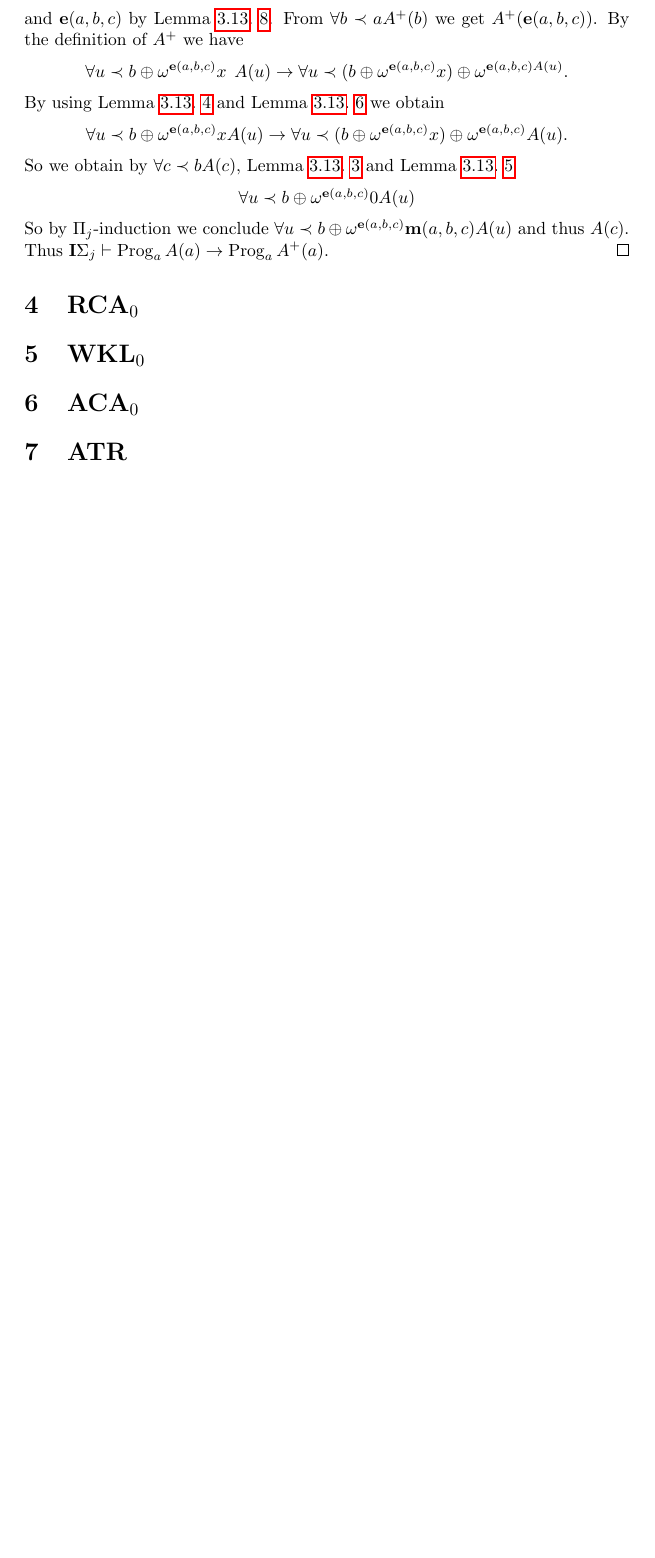
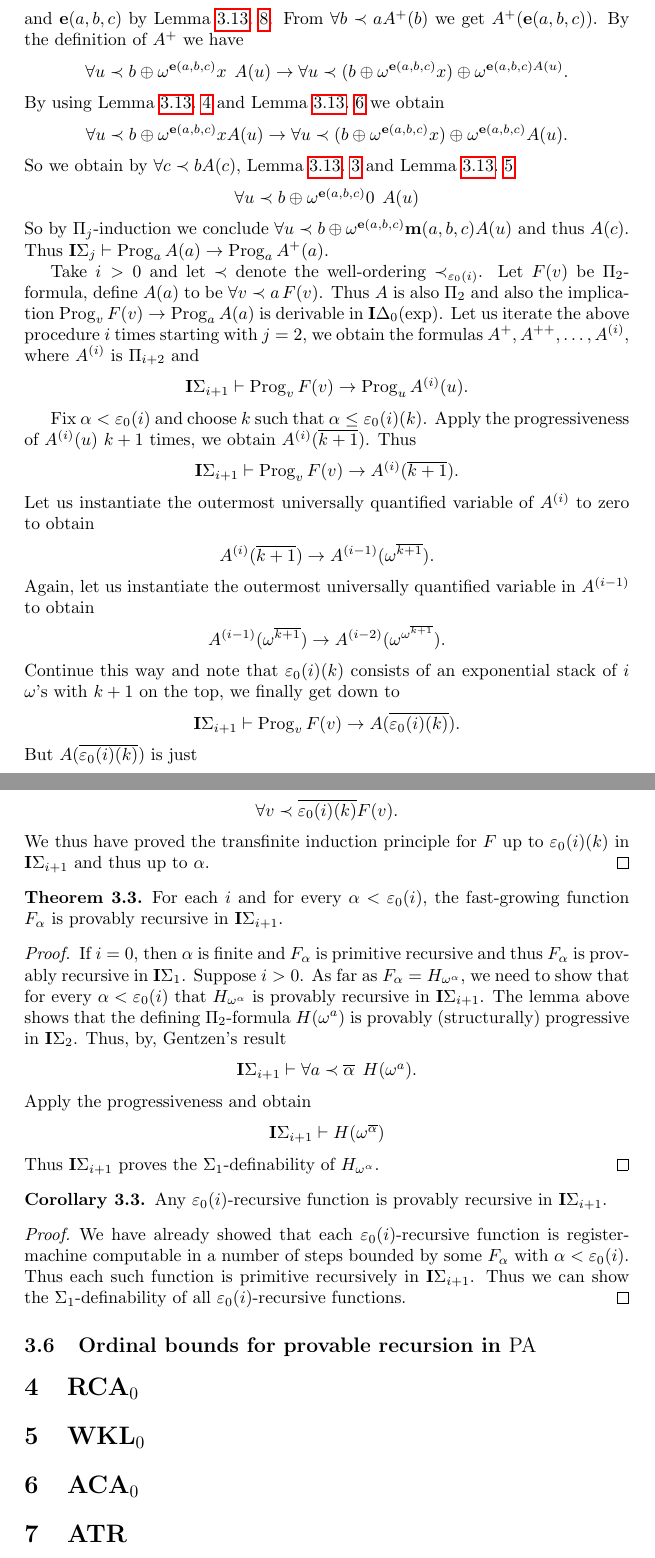
Before and after one commit to DanielRrr/proof-theory, a LaTeX document (Text.tex): part of page 32 of 32 before the commit and two parts of pages 32 and 33 of 33 after it, the two joined at a grey line, cut so that both start at the same text, the shorter picture padded with empty space. Compiled offline with pdfLaTeX.

Commit message:
provable recursiveness of the Hardy hierarchy and the fast-growing hierarchy

```diff
--- a/Text.tex
+++ b/Text.tex
@@ -1867,11 +1867,80 @@ such that $\overline{\alpha} \oplus \overline{\beta} = \overline{\alpha + \beta}
   \end{center}
   So we obtain by $\forall c \prec b A(c)$, Lemma~\ref{plus:code}.~\ref{plus:code:3} and Lemma~\ref{plus:code}.~\ref{plus:code:5}
   \begin{center}
-    $\forall u \prec b \oplus \omega^{{\bf e}(a,b,c)}0 A(u)$
+    $\forall u \prec b \oplus \omega^{{\bf e}(a,b,c)}0 \:\: A(u)$
   \end{center}
   So by $\Pi_j$-induction we conclude $\forall u \prec b \oplus \omega^{{\bf e}(a,b,c)} {\bf m}(a,b,c) A(u)$
   and thus $A(c)$. Thus ${\bf I}\Sigma_j \vdash \operatorname{Prog}_a A(a) \to \operatorname{Prog}_a A^+(a)$.
-\end{proof}
+
+  Take $i > 0$ and let $\prec$ denote the well-ordering $\prec_{\varepsilon_0(i)}$.
+  Let $F(v)$ be $\Pi_2$-formula, define $A(a)$ to be $\forall v \prec a \: F(v)$. Thus $A$ is also $\Pi_2$
+  and also the implication $\operatorname{Prog}_vF(v) \to \operatorname{Prog}_a A(a)$ is derivable
+  in ${\bf I}\Delta_0(\operatorname{exp})$. Let us iterate the above procedure $i$ times starting with $j = 2$,
+  we obtain the formulas $A^+, A^{++}, \ldots, A^{(i)}$, where $A^{(i)}$ is $\Pi_{i + 2}$ and
+  \begin{center}
+    ${\bf I}\Sigma_{i + 1} \vdash \operatorname{Prog}_v F(v) \to \operatorname{Prog}_u A^{(i)} (u)$.
+  \end{center}
+
+  Fix $\alpha < \varepsilon_0(i)$ and choose $k$ such that $\alpha \leq \varepsilon_0(i)(k)$. Apply the progressiveness
+  of $A^{(i)}(u)$ $k + 1$ times, we obtain $A^{(i)}(\overline{k + 1})$. Thus
+  \begin{center}
+    ${\bf I}\Sigma_{i + 1} \vdash \operatorname{Prog}_v F(v) \to A^{(i)} (\overline{k + 1})$.
+  \end{center}
+  Let us instantiate the outermost universally quantified variable of $A^{(i)}$ to zero to obtain
+  \begin{center}
+  $A^{(i)}(\overline{k + 1}) \to A^{(i - 1)}(\omega^{\overline{ k + 1}})$.
+  \end{center}
+  Again, let us instantiate the outermost universally quantified variable in $A^{(i - 1)}$ to obtain
+  \begin{center}
+    $A^{(i - 1)}(\omega^{\overline{k + 1}}) \to A^{(i - 2)}(\omega^{\omega^{\overline{k + 1}}})$.
+  \end{center}
+  Continue this way and note that $\varepsilon_0(i)(k)$ consists of an exponential stack of $i$ $\omega$'s
+  with $k + 1$ on the top, we finally get down to
+  \begin{center}
+    ${\bf I}\Sigma_{i + 1} \vdash \operatorname{Prog}_v F(v) \to A(\overline{\varepsilon_0(i)(k)})$.
+  \end{center}
+  But $A(\overline{\varepsilon_0(i)(k)})$ is just
+  \begin{center}
+  $\forall v \prec \overline{\varepsilon_0(i)(k)} F(v)$.
+  \end{center}
+  We thus have proved the transfinite induction principle for $F$ up to
+  $\varepsilon_0(i)(k)$ in ${\bf I}\Sigma_{i + 1}$ and thus up to $\alpha$.
+\end{proof}
+
+\begin{theorem}
+  For each $i$ and for every $\alpha < \varepsilon_0(i)$, the fast-growing function $F_{\alpha}$
+  is provably recursive in ${\bf I}\Sigma_{i + 1}$.
+\end{theorem}
+
+\begin{proof}
+  If $i = 0$, then $\alpha$ is finite and $F_{\alpha}$ is primitive recursive and thus
+  $F_{\alpha}$ is provably recursive in ${\bf I}\Sigma_1$. Suppose $i > 0$.
+  As far as $F_{\alpha} = H_{\omega^{\alpha}}$, we need to show that for every
+  $\alpha < \varepsilon_0(i)$ that $H_{\omega^{\alpha}}$ is provably recursive in ${\bf I}\Sigma_{i + 1}$.
+  The lemma above shows that the defining $\Pi_2$-formula $H(\omega^a)$ is provably (structurally) progressive
+  in ${\bf I}\Sigma_2$. Thus, by, Gentzen's result
+  \begin{center}
+    ${\bf I}\Sigma_{i + 1} \vdash \forall a \prec \overline{\alpha} \:\: H(\omega^a)$.
+  \end{center}
+  Apply the progressiveness and obtain
+  \begin{center}
+    ${\bf I}\Sigma_{i + 1} \vdash H(\omega^{\overline{\alpha}})$
+  \end{center}
+  Thus ${\bf I}\Sigma_{i + 1}$ proves the $\Sigma_1$-definability of $H_{\omega^{\alpha}}$.
+\end{proof}
+
+\begin{col}
+  Any $\varepsilon_0(i)$-recursive function is provably recursive in ${\bf I}\Sigma_{i + 1}$.
+\end{col}
+
+\begin{proof}
+  We have already showed that each $\varepsilon_0(i)$-recursive function is register-machine computable
+  in a number of steps bounded by some $F_{\alpha}$ with $\alpha < \varepsilon_0(i)$.
+  Thus each such function is primitive recursively in ${\bf I}\Sigma_{i + 1}$. Thus we can show the
+  $\Sigma_1$-definability of all $\varepsilon_0(i)$-recursive functions.
+\end{proof}
+
+\subsection{Ordinal bounds for provable recursion in $\operatorname{PA}$}
 
 \section{${\bf RCA}_0$}
 
```
Also changed, not shown: Text.pdf.
